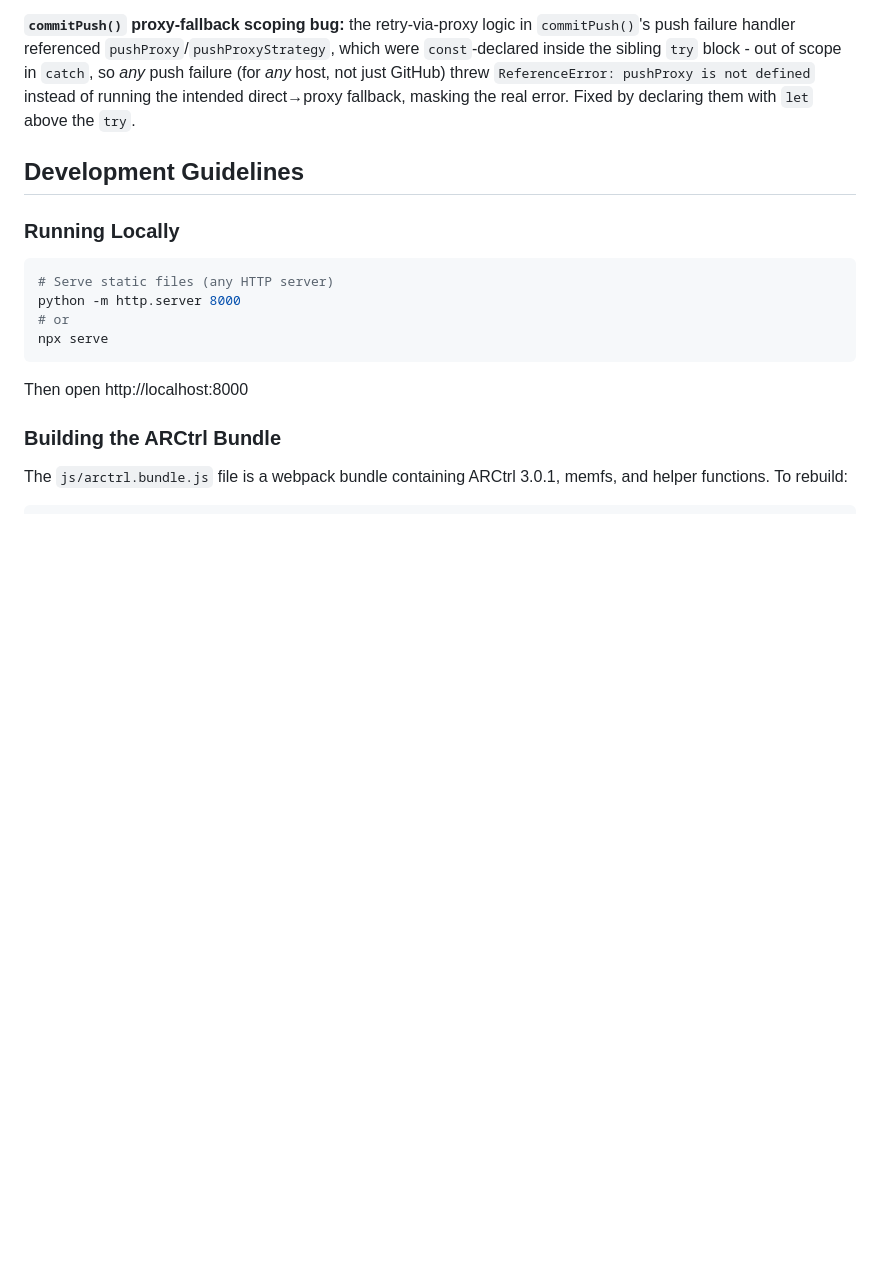
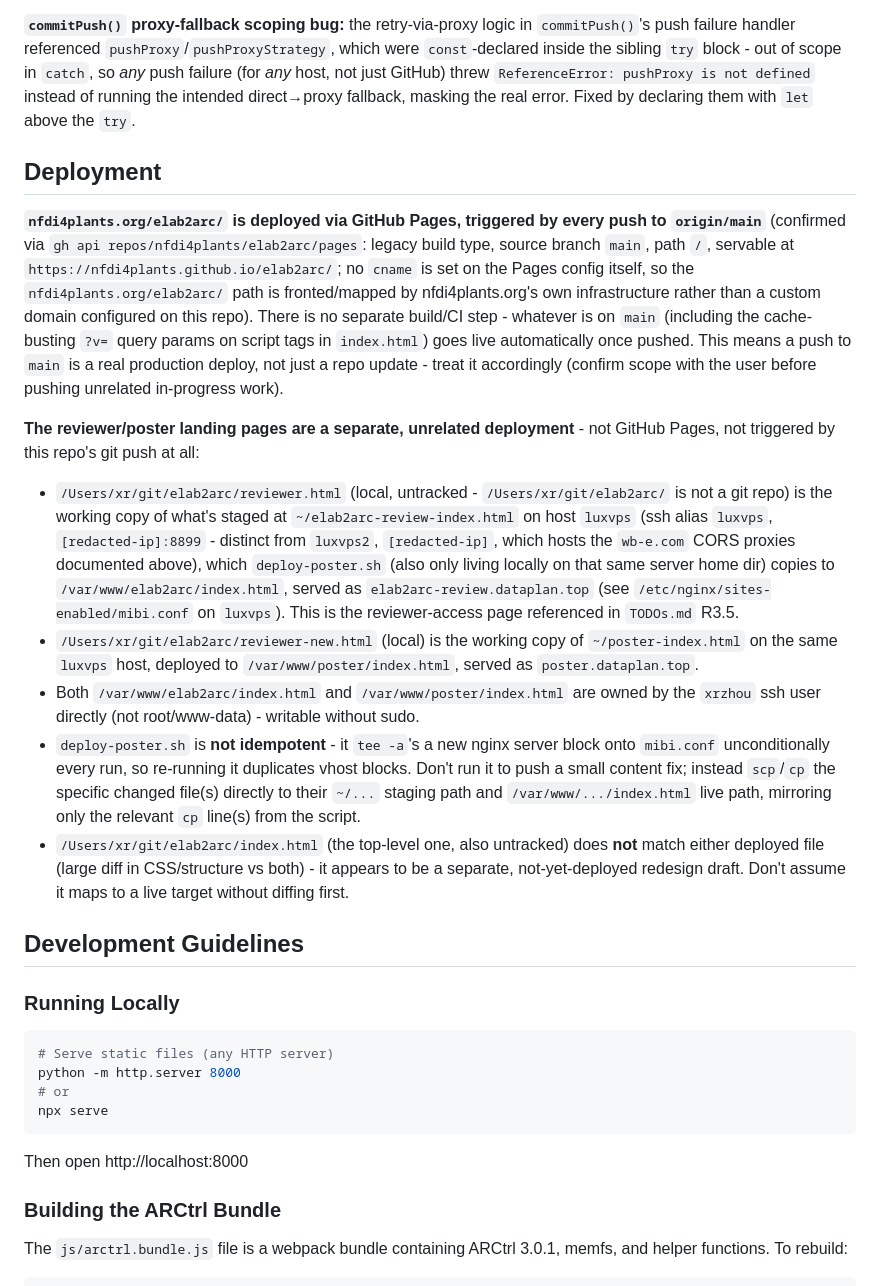
Before and after one commit to nfdi4plants/elab2arc, a Markdown page: CLAUDE.md, the part around the change. GitHub-like rendering; blank space fills up the shorter version.

Commit message:
Document GitHub Pages deployment and the separate reviewer/poster deploy
nfdi4plants.org/elab2arc/ auto-deploys from every push to origin/main via
GitHub Pages (no separate CI step) - confirmed via the Pages API. The
reviewer.html/reviewer-new.html landing pages are an entirely separate,
non-git deployment on separate private infrastructure (staged in ~/, promoted to
/var/www/elab2arc and /var/www/poster by deploy-poster.sh), easily
mistaken for part of this repo's deploy since they live in the same
local directory tree.

```diff
--- a/CLAUDE.md
+++ b/CLAUDE.md
@@ -436,6 +436,42 @@ inside the sibling `try` block - out of scope in `catch`, so *any* push failure
 not just GitHub) threw `ReferenceError: pushProxy is not defined` instead of running the
 intended direct→proxy fallback, masking the real error. Fixed by declaring them with `let`
 above the `try`.
+
+## Deployment
+
+**`nfdi4plants.org/elab2arc/` is deployed via GitHub Pages, triggered by every push to
+`origin/main`** (confirmed via `gh api repos/nfdi4plants/elab2arc/pages`: legacy build type,
+source branch `main`, path `/`, servable at `https://nfdi4plants.github.io/elab2arc/`; no `cname`
+is set on the Pages config itself, so the `nfdi4plants.org/elab2arc/` path is fronted/mapped by
+nfdi4plants.org's own infrastructure rather than a custom domain configured on this repo). There
+is no separate build/CI step - whatever is on `main` (including the cache-busting `?v=` query
+params on script tags in `index.html`) goes live automatically once pushed. This means a push to
+`main` is a real production deploy, not just a repo update - treat it accordingly (confirm scope
+with the user before pushing unrelated in-progress work).
+
+**The reviewer/poster landing pages are a separate, unrelated deployment** - not GitHub Pages, not
+triggered by this repo's git push at all:
+- `/Users/xr/git/elab2arc/reviewer.html` (local, untracked - `/Users/xr/git/elab2arc/` is not a
+  git repo) is the working copy of what's staged at `~/elab2arc-review-index.html` on
+  host `luxvps` (ssh alias `luxvps`, `[redacted-ip]:8899` - distinct from `luxvps2`,
+  `[redacted-ip]`, which hosts the `wb-e.com` CORS proxies documented above), which
+  `deploy-poster.sh` (also only living locally on that same server home dir) copies to
+  `/var/www/elab2arc/index.html`, served as `elab2arc-review.dataplan.top` (see
+  `/etc/nginx/sites-enabled/mibi.conf` on `luxvps`). This is the reviewer-access page referenced
+  in `TODOs.md` R3.5.
+- `/Users/xr/git/elab2arc/reviewer-new.html` (local) is the working copy of
+  `~/poster-index.html` on the same `luxvps` host, deployed to `/var/www/poster/index.html`,
+  served as `poster.dataplan.top`.
+- Both `/var/www/elab2arc/index.html` and `/var/www/poster/index.html` are owned by the `xrzhou`
+  ssh user directly (not root/www-data) - writable without sudo.
+- `deploy-poster.sh` is **not idempotent** - it `tee -a`'s a new nginx server block onto
+  `mibi.conf` unconditionally every run, so re-running it duplicates vhost blocks. Don't run it to
+  push a small content fix; instead `scp`/`cp` the specific changed file(s) directly to their
+  `~/...` staging path and `/var/www/.../index.html` live path, mirroring only the
+  relevant `cp` line(s) from the script.
+- `/Users/xr/git/elab2arc/index.html` (the top-level one, also untracked) does **not** match
+  either deployed file (large diff in CSS/structure vs both) - it appears to be a separate,
+  not-yet-deployed redesign draft. Don't assume it maps to a live target without diffing first.
 
 ## Development Guidelines
 
```
